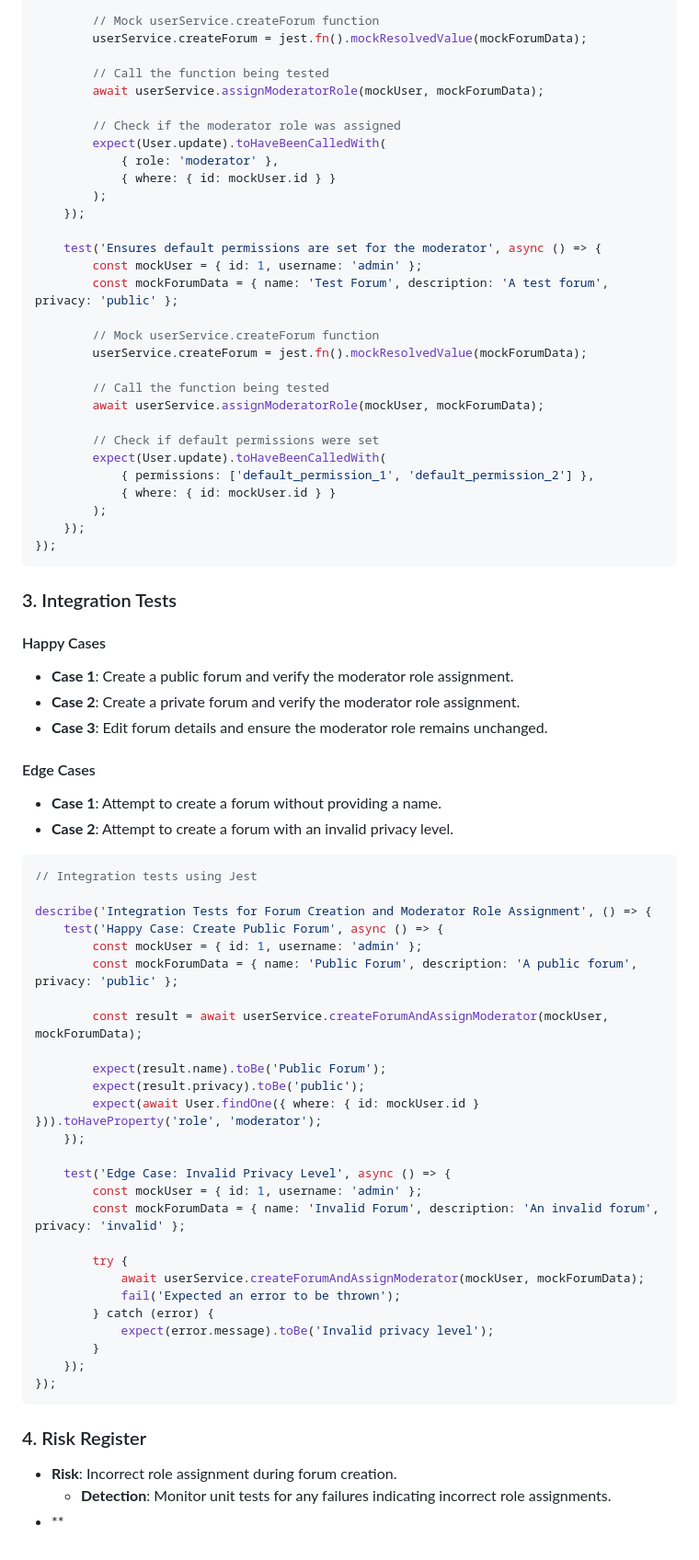
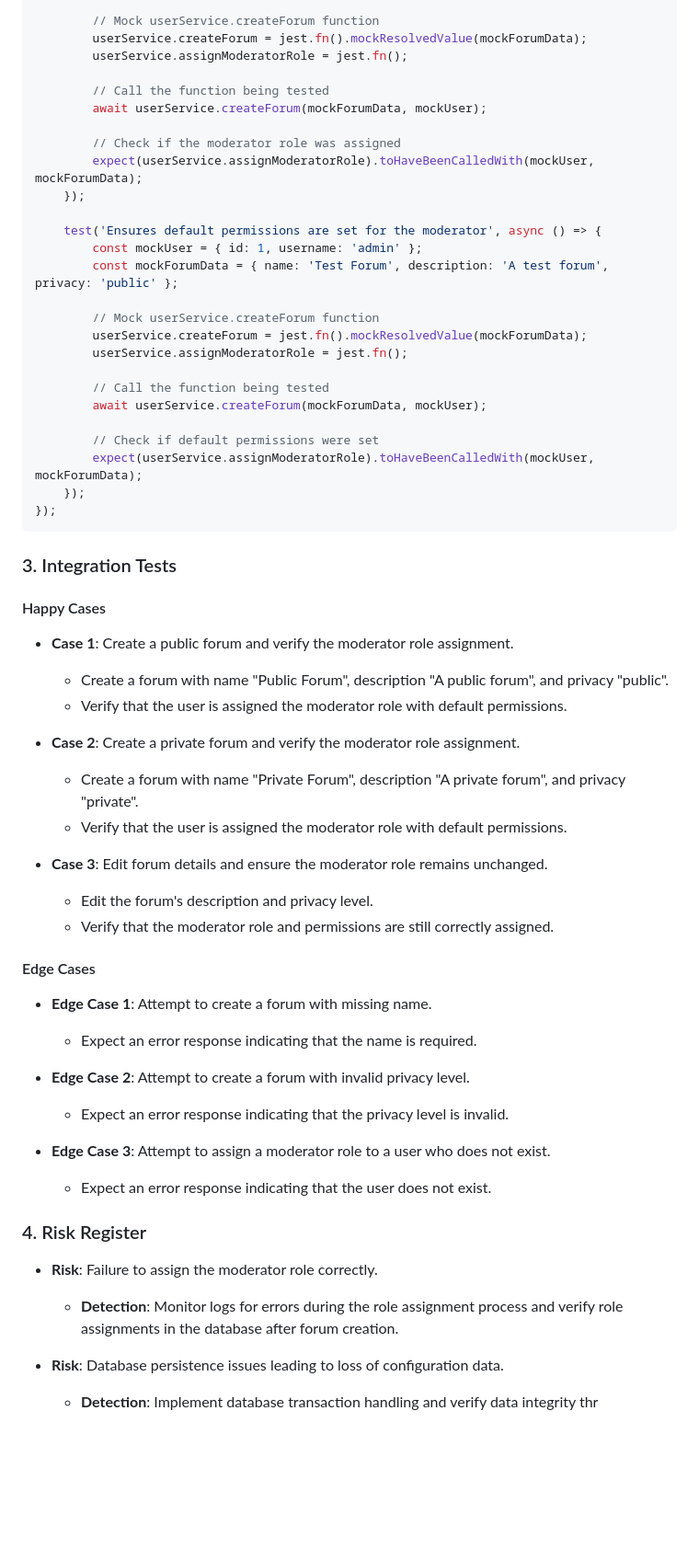
Before and after one commit to arkashira/social-assembly, a Markdown page: .axentx-dev-bot/20260602-163740-social-assembly-E1-E1-S1-T3-9e47705c.md, the part around one of its changes. Shown at 92% size. Drawn GitHub-style; blank space fills up the shorter version.

Commit message:
axentx-dev-bot: feature cycle 20260602-163740-social-a
Auto-generated by axentx pipeline (dev → review → qa).
See .axentx-dev-bot/20260602-163740-social-assembly-E1-E1-S1-T3-9e47705c.md for full record.

````diff
--- a/.axentx-dev-bot/20260602-163740-social-assembly-E1-E1-S1-T3-9e47705c.md
+++ b/.axentx-dev-bot/20260602-163740-social-assembly-E1-E1-S1-T3-9e47705c.md
@@ -295,15 +297,13 @@ describe('Moderator Role Assignment', () => {
 
         // Mock userService.createForum function
         userService.createForum = jest.fn().mockResolvedValue(mockForumData);
+        userService.assignModeratorRole = jest.fn();
 
         // Call the function being tested
-        await userService.assignModeratorRole(mockUser, mockForumData);
+        await userService.createForum(mockForumData, mockUser);
 
         // Check if the moderator role was assigned
-        expect(User.update).toHaveBeenCalledWith(
-            { role: 'moderator' },
-            { where: { id: mockUser.id } }
-        );
+        expect(userService.assignModeratorRole).toHaveBeenCalledWith(mockUser, mockForumData);
     });
 
     test('Ensures default permissions are set for the moderator', async () => {
@@ -312,15 +312,13 @@ describe('Moderator Role Assignment', () => {
 
         // Mock userService.createForum function
         userService.createForum = jest.fn().mockResolvedValue(mockForumData);
+        userService.assignModeratorRole = jest.fn();
 
         // Call the function being tested
-        await userService.assignModeratorRole(mockUser, mockForumData);
+        await userService.createForum(mockForumData, mockUser);
 
         // Check if default permissions were set
-        expect(User.update).toHaveBeenCalledWith(
-            { permissions: ['default_permission_1', 'default_permission_2'] },
-            { where: { id: mockUser.id } }
-        );
+        expect(userService.assignModeratorRole).toHaveBeenCalledWith(mockUser, mockForumData);
     });
 });
 ```
@@ -328,43 +326,30 @@ describe('Moderator Role Assignment', () => {
 ### 3. Integration Tests
 #### Happy Cases
 - **Case 1**: Create a public forum and verify the moderator role assignment.
+    - Create a forum with name "Public Forum", description "A public forum", and privacy "public".
+    - Verify that the user is assigned the moderator role with default permissions.
+
 - **Case 2**: Create a private forum and verify the moderator role assignment.
+    - Create a forum with name "Private Forum", description "A private forum", and privacy "private".
+    - Verify that the user is assigned the moderator role with default permissions.
+
 - **Case 3**: Edit forum details and ensure the moderator role remains unchanged.
+    - Edit the forum's description and privacy level.
+    - Verify that the moderator role and permissions are still correctly assigned.
 
 #### Edge Cases
-- **Case 1**: Attempt to create a forum without providing a name.
-- **Case 2**: Attempt to create a forum with an invalid privacy level.
+- **Edge Case 1**: Attempt to create a forum with missing name.
+    - Expect an error response indicating that the name is required.
 
-```javascript
-// Integration tests using Jest
+- **Edge Case 2**: Attempt to create a forum with invalid privacy level.
+    - Expect an error response indicating that the privacy level is invalid.
 
-describe('Integration Tests for Forum Creation and Moderator Role Assignment', () => {
-    test('Happy Case: Create Public Forum', async () => {
-        const mockUser = { id: 1, username: 'admin' };
-        const mockForumData = { name: 'Public Forum', description: 'A public forum', privacy: 'public' };
-
-        const result = await userService.createForumAndAssignModerator(mockUser, mockForumData);
-
-        expect(result.name).toBe('Public Forum');
-        expect(result.privacy).toBe('public');
-        expect(await User.findOne({ where: { id: mockUser.id } })).toHaveProperty('role', 'moderator');
-    });
-
-    test('Edge Case: Invalid Privacy Level', async () => {
-        const mockUser = { id: 1, username: 'admin' };
-        const mockForumData = { name: 'Invalid Forum', description: 'An invalid forum', privacy: 'invalid' };
-
-        try {
-            await userService.createForumAndAssignModerator(mockUser, mockForumData);
-            fail('Expected an error to be thrown');
-        } catch (error) {
-            expect(error.message).toBe('Invalid privacy level');
-        }
-    });
-});
-```
+- **Edge Case 3**: Attempt to assign a moderator role to a user who does not exist.
+    - Expect an error response indicating that the user does not exist.
 
 ### 4. Risk Register
-- **Risk**: Incorrect role assignment during forum creation.
-    - **Detection**: Monitor unit tests for any failures indicating incorrect role assignments.
-- **
+- **Risk**: Failure to assign the moderator role correctly.
+    - **Detection**: Monitor logs for errors during the role assignment process and verify role assignments in the database after forum creation.
+
+- **Risk**: Database persistence issues leading to loss of configuration data.
+    - **Detection**: Implement database transaction handling and verify data integrity thr
````
Also changed, not shown: other parts of .axentx-dev-bot/20260602-163740-social-assembly-E1-E1-S1-T3-9e47705c.md (+3 -1 lines).
